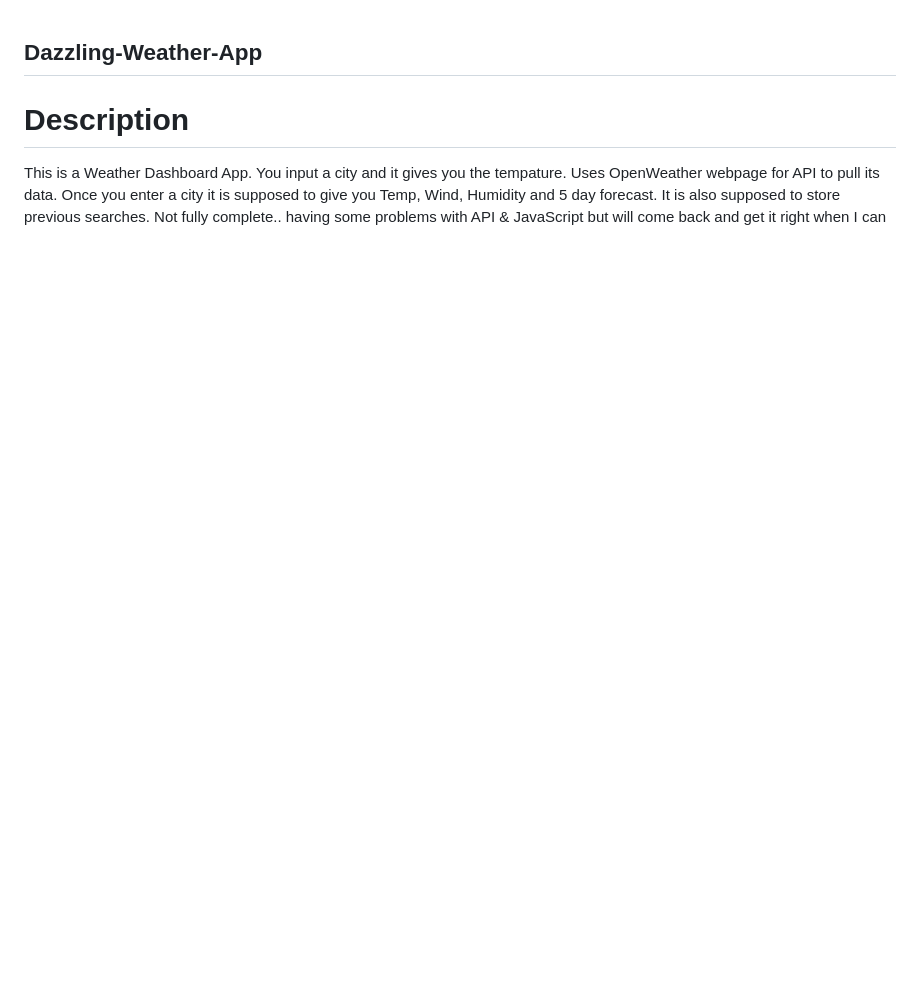
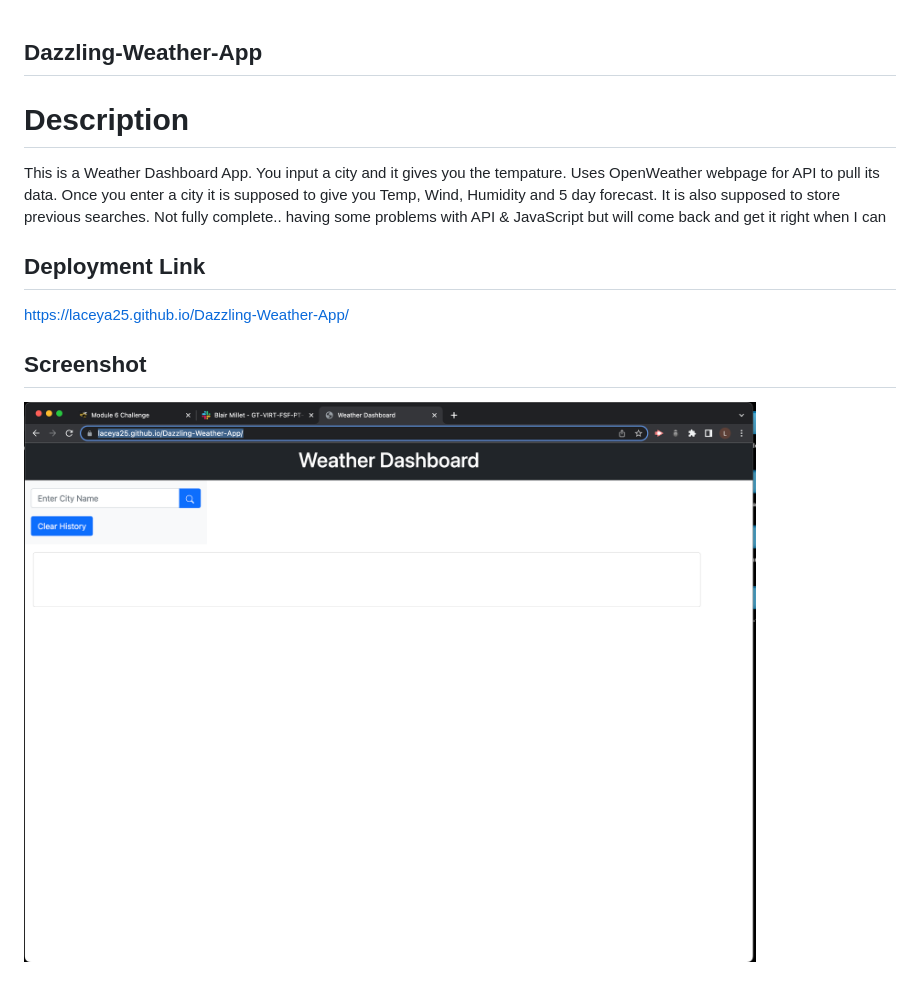
Before and after one commit to Laceya25/Dazzling-Weather-App, a Markdown page: README.md, the part around the change. GitHub-like rendering; pictures changed too: Assets/Images/shot.png (added); blank space fills up the shorter version.

Commit message:
added deployment link, screenshot

```diff
--- a/README.md
+++ b/README.md
@@ -2,3 +2,11 @@
 
 # Description
 This is a Weather Dashboard App. You input a city and it gives you the tempature. Uses OpenWeather webpage for API to pull its data. Once you enter a city it is supposed to give you Temp, Wind, Humidity and 5 day forecast. It is also supposed to store previous searches. Not fully complete.. having some problems with API & JavaScript but will come back and get it right when I can
+
+## Deployment Link
+
+https://laceya25.github.io/Dazzling-Weather-App/
+
+## Screenshot
+
+![screen](./Assets/Images/shot.png)
```
Also changed, not shown: 2 other files.
